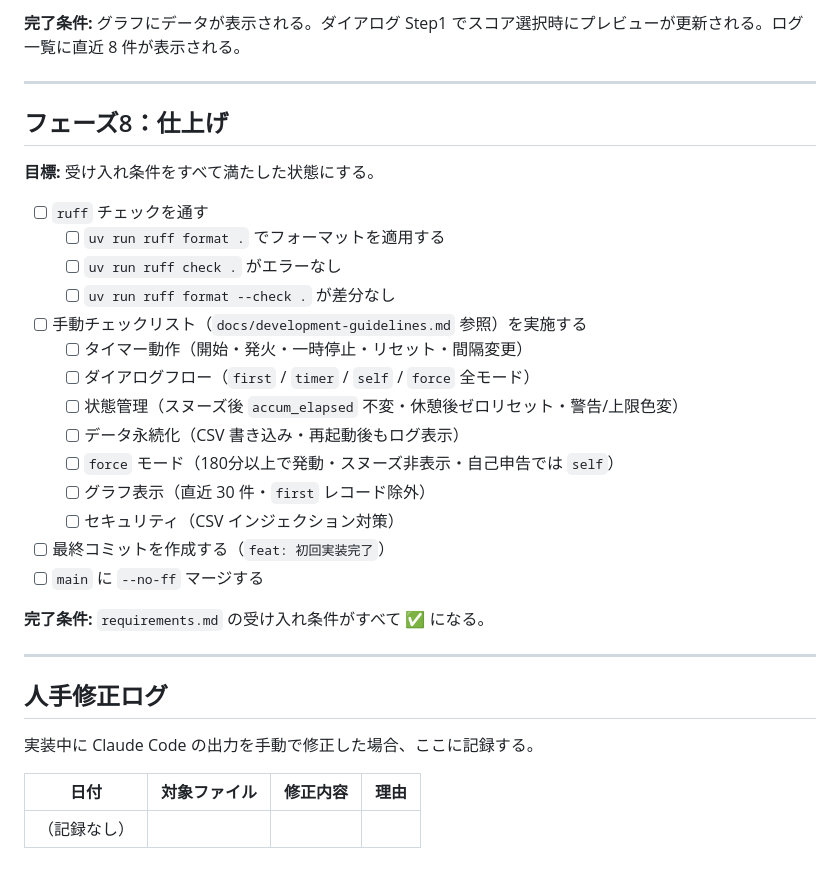
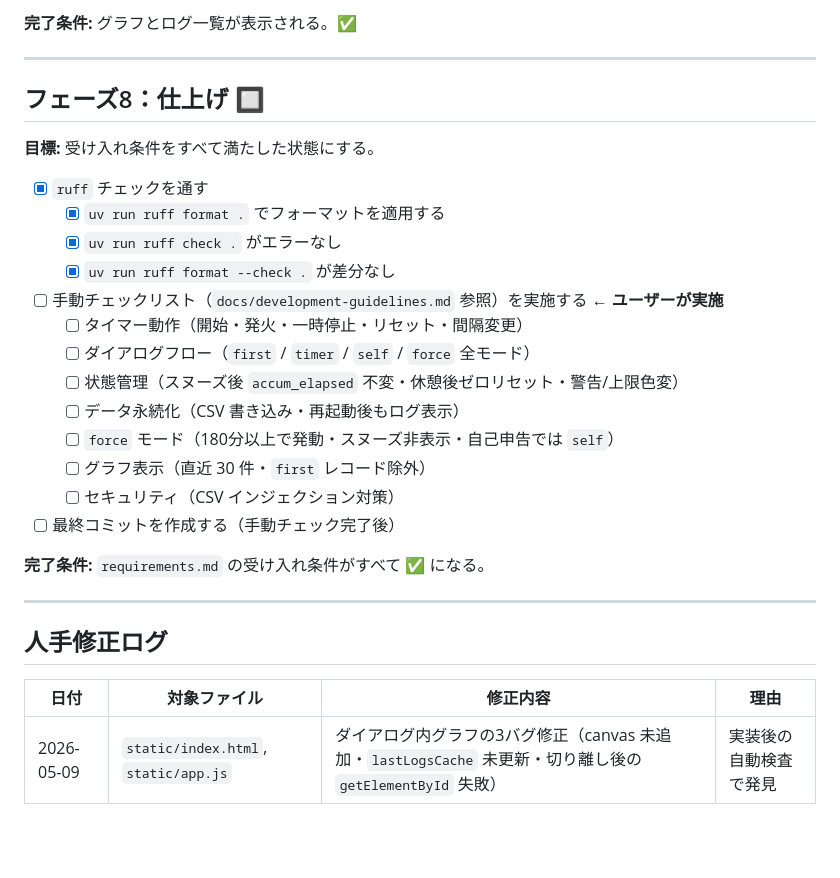
Before and after one commit to mm202203/rest-promoter-app, a Markdown page: .steering/20260509-initial-implementation/tasklist.md, the part around one of its changes. Rendered like a GitHub page; blank space fills up the shorter version.

```diff
--- a/.steering/20260509-initial-implementation/tasklist.md
+++ b/.steering/20260509-initial-implementation/tasklist.md
@@ -239,17 +215,17 @@
 
-**完了条件:** グラフにデータが表示される。ダイアログ Step1 でスコア選択時にプレビューが更新される。ログ一覧に直近 8 件が表示される。
+**完了条件:** グラフとログ一覧が表示される。✅
 
 ---
 
-## フェーズ8：仕上げ
+## フェーズ8：仕上げ 🔲
 
 **目標:** 受け入れ条件をすべて満たした状態にする。
 
-- [ ] `ruff` チェックを通す
-  - [ ] `uv run ruff format .` でフォーマットを適用する
-  - [ ] `uv run ruff check .` がエラーなし
-  - [ ] `uv run ruff format --check .` が差分なし
-- [ ] 手動チェックリスト（`docs/development-guidelines.md` 参照）を実施する
+- [x] `ruff` チェックを通す
+  - [x] `uv run ruff format .` でフォーマットを適用する
+  - [x] `uv run ruff check .` がエラーなし
+  - [x] `uv run ruff format --check .` が差分なし
+- [ ] 手動チェックリスト（`docs/development-guidelines.md` 参照）を実施する ← **ユーザーが実施**
   - [ ] タイマー動作（開始・発火・一時停止・リセット・間隔変更）
   - [ ] ダイアログフロー（`first` / `timer` / `self` / `force` 全モード）
   - [ ] 状態管理（スヌーズ後 `accum_elapsed` 不変・休憩後ゼロリセット・警告/上限色変）
@@ -257,8 +233,7 @@
   - [ ] `force` モード（180分以上で発動・スヌーズ非表示・自己申告では `self`）
   - [ ] グラフ表示（直近 30 件・`first` レコード除外）
   - [ ] セキュリティ（CSV インジェクション対策）
-- [ ] 最終コミットを作成する（`feat: 初回実装完了`）
-- [ ] `main` に `--no-ff` マージする
+- [ ] 最終コミットを作成する（手動チェック完了後）
 
 **完了条件:** `requirements.md` の受け入れ条件がすべて ✅ になる。
 
@@ -266,8 +241,6 @@
 
 ## 人手修正ログ
 
-実装中に Claude Code の出力を手動で修正した場合、ここに記録する。
-
 | 日付 | 対象ファイル | 修正内容 | 理由 |
 |------|------------|---------|------|
-| （記録なし） | | | |
+| 2026-05-09 | `static/index.html`, `static/app.js` | ダイアログ内グラフの3バグ修正（canvas 未追加・`lastLogsCache` 未更新・切り離し後の`getElementById` 失敗） | 実装後の自動検査で発見 |
```
Also changed, not shown: other parts of .steering/20260509-initial-implementation/tasklist.md (+139 -163 lines).
